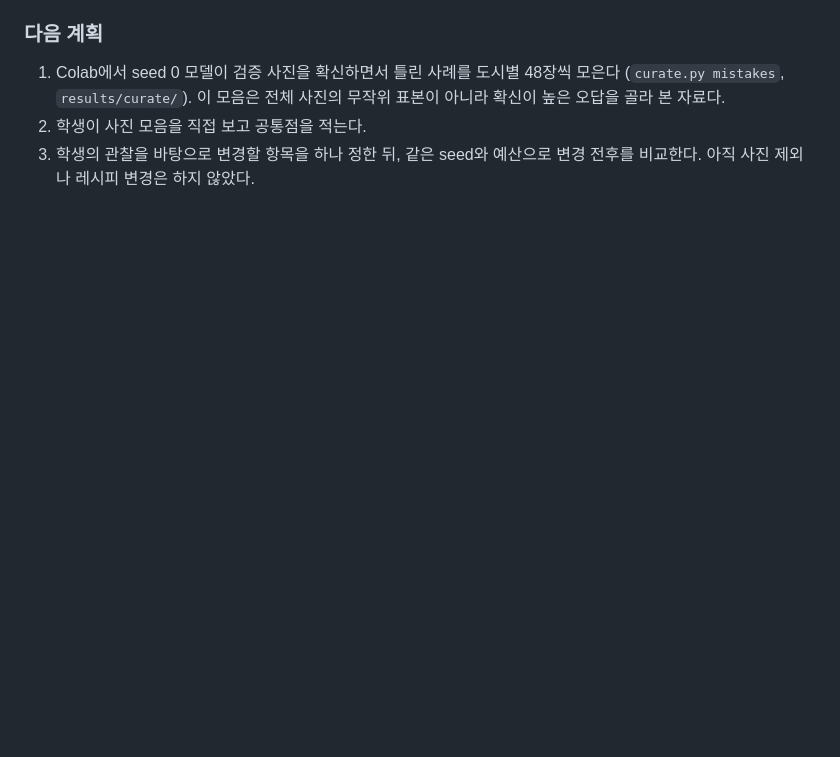
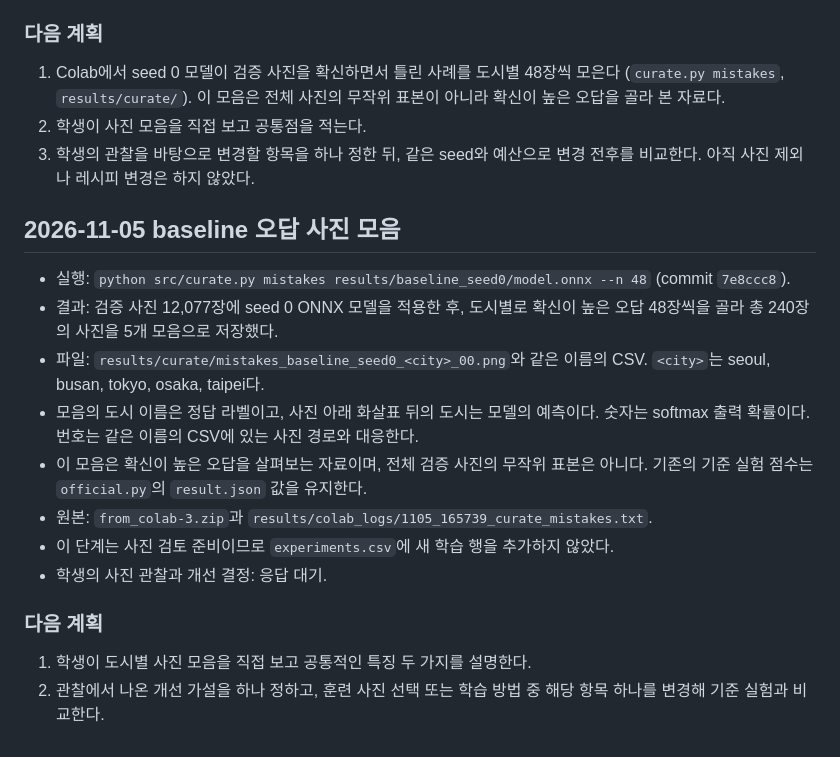
Before and after one commit to jellykeeng/mas1004-assignment2, a Markdown page: LOG.md, the part around the change. Drawn GitHub-style; blank space fills up the shorter version.

Commit message:
Record baseline mistake sheets ready for student review

```diff
--- a/LOG.md
+++ b/LOG.md
@@ -91,3 +91,26 @@ End the log with your plan for what to try next.
 2. 학생이 사진 모음을 직접 보고 공통점을 적는다.
 3. 학생의 관찰을 바탕으로 변경할 항목을 하나 정한 뒤, 같은 seed와 예산으로
    변경 전후를 비교한다. 아직 사진 제외나 레시피 변경은 하지 않았다.
+
+## 2026-11-05 baseline 오답 사진 모음
+
+- 실행: `python src/curate.py mistakes results/baseline_seed0/model.onnx --n 48`
+  (commit `7e8ccc8`).
+- 결과: 검증 사진 12,077장에 seed 0 ONNX 모델을 적용한 후, 도시별로 확신이 높은
+  오답 48장씩을 골라 총 240장의 사진을 5개 모음으로 저장했다.
+- 파일: `results/curate/mistakes_baseline_seed0_<city>_00.png`와 같은 이름의 CSV.
+  `<city>`는 seoul, busan, tokyo, osaka, taipei다.
+- 모음의 도시 이름은 정답 라벨이고, 사진 아래 화살표 뒤의 도시는 모델의 예측이다.
+  숫자는 softmax 출력 확률이다. 번호는 같은 이름의 CSV에 있는 사진 경로와 대응한다.
+- 이 모음은 확신이 높은 오답을 살펴보는 자료이며, 전체 검증 사진의 무작위 표본은
+  아니다. 기존의 기준 실험 점수는 `official.py`의 `result.json` 값을 유지한다.
+- 원본: `from_colab-3.zip`과
+  `results/colab_logs/1105_165739_curate_mistakes.txt`.
+- 이 단계는 사진 검토 준비이므로 `experiments.csv`에 새 학습 행을 추가하지 않았다.
+- 학생의 사진 관찰과 개선 결정: 응답 대기.
+
+### 다음 계획
+
+1. 학생이 도시별 사진 모음을 직접 보고 공통적인 특징 두 가지를 설명한다.
+2. 관찰에서 나온 개선 가설을 하나 정하고, 훈련 사진 선택 또는 학습 방법 중
+   해당 항목 하나를 변경해 기준 실험과 비교한다.
```
